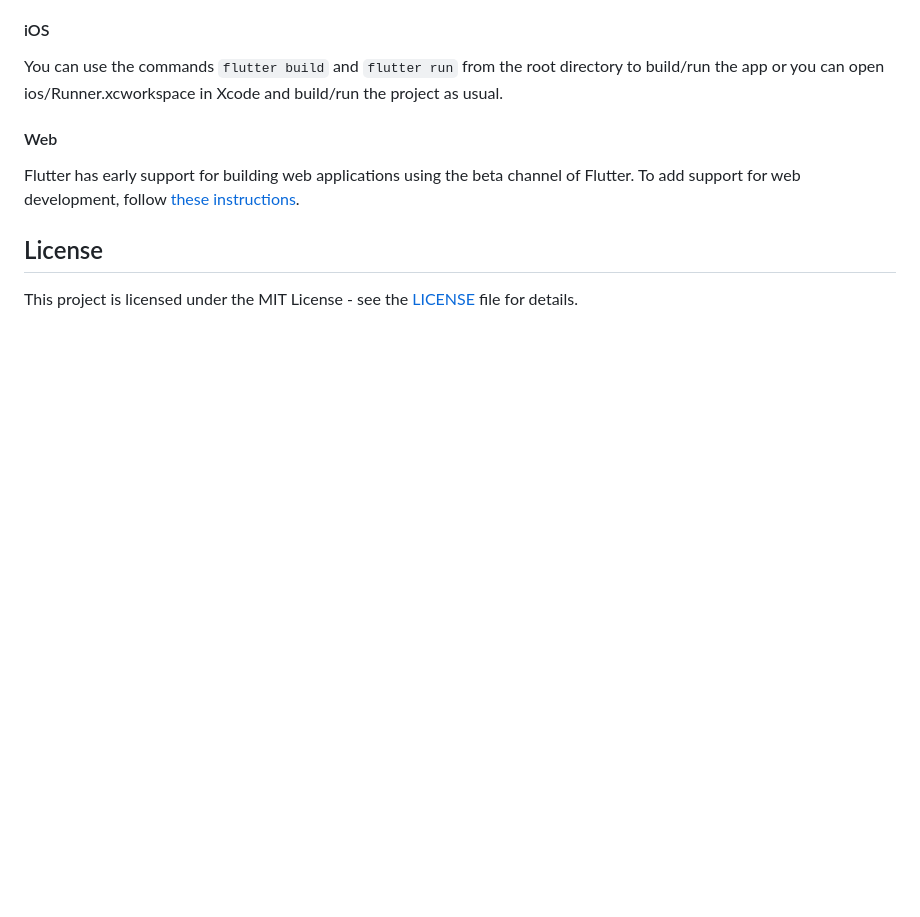
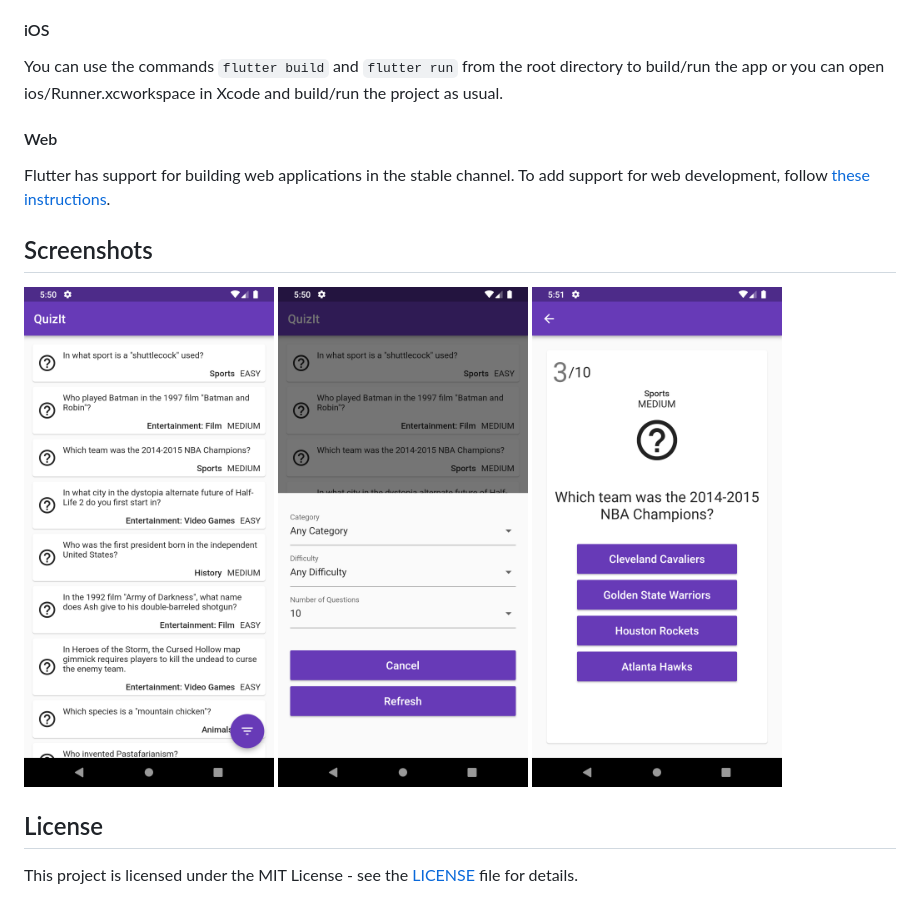
Before and after one commit to kaushalmeena/quiz-it, a Markdown page: README.md, the part around the change. GitHub-like rendering; pictures changed too: screenshots/FilterBottomSheet.png (added), screenshots/HomeScreen.png (added), screenshots/QuestionCard.png (added); blank space fills up the shorter version.

Commit message:
docs: add screenshots and flatten the assets directory

```diff
--- a/README.md
+++ b/README.md
@@ -43,7 +43,12 @@ You can use the commands `flutter build` and `flutter run` from the root directo
 
 #### Web
 
-Flutter has early support for building web applications using the beta channel of Flutter. To add support for web development, follow [these instructions](https://flutter.dev/docs/get-started/web "these instructions").
+Flutter has support for building web applications in the stable channel.
+To add support for web development, follow [these instructions](https://flutter.dev/docs/get-started/web "these instructions").
+
+## Screenshots
+
+<img src="./screenshots/HomeScreen.png" width="250"> <img src="./screenshots/FilterBottomSheet.png" width="250" /> <img src="./screenshots/QuestionCard.png" width="250"/>
 
 ## License
 
```
Also changed, not shown: assets/launcher.png (renamed from assets/icon/launcher.png), assets/splash.png (renamed from assets/image/splash.png), 1 other file.
